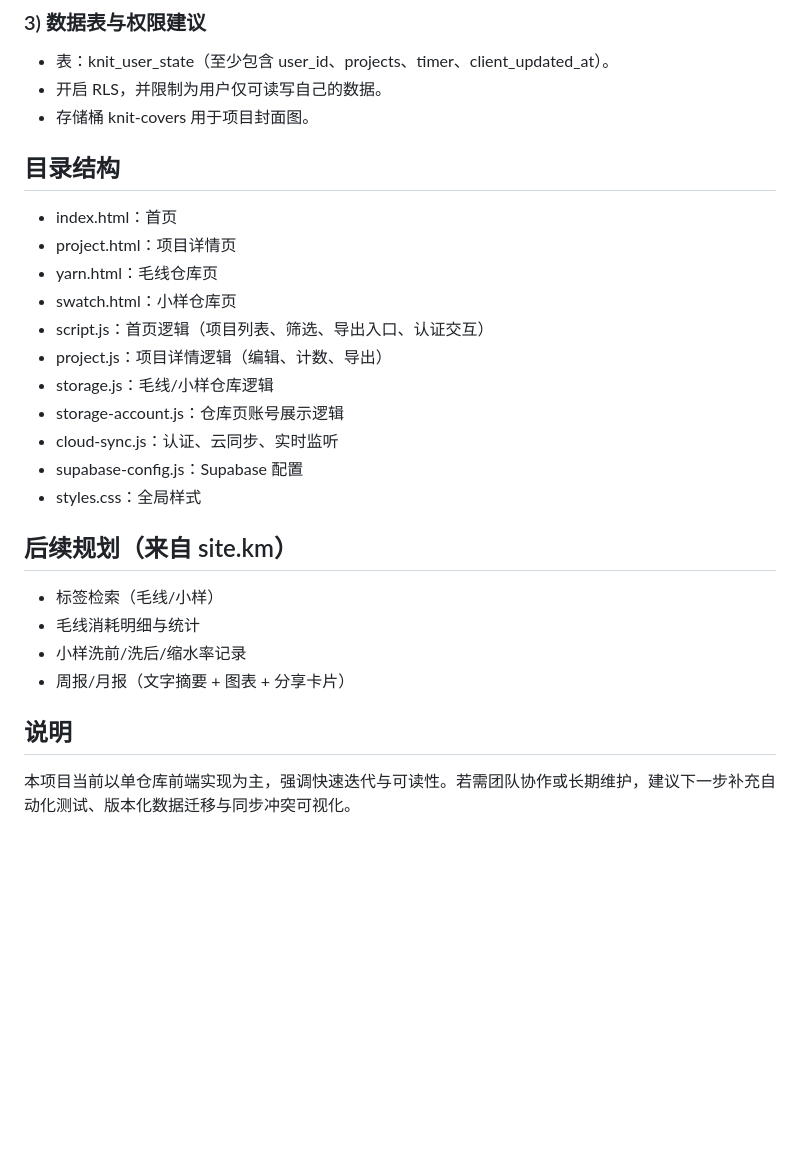
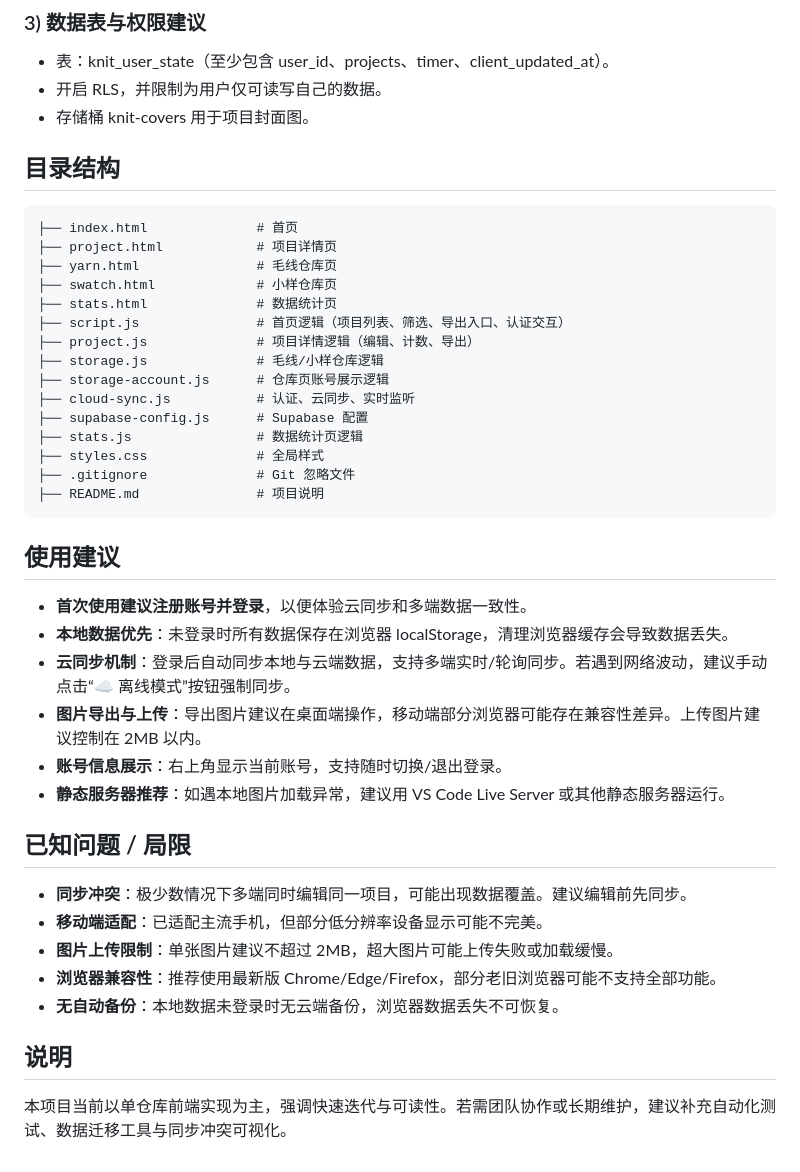
Before and after one commit to 18162319926/vibecoding, a Markdown page: README.md, the part around the change. GitHub-like rendering; blank space fills up the shorter version.

Commit message:
fix:README更新

````diff
--- a/README.md
+++ b/README.md
@@ -81,28 +81,44 @@ window.__KNIT_SUPABASE_CONFIG__ = {
 - 开启 RLS，并限制为用户仅可读写自己的数据。
 - 存储桶 knit-covers 用于项目封面图。
 
+
 ## 目录结构
 
-- index.html：首页
-- project.html：项目详情页
-- yarn.html：毛线仓库页
-- swatch.html：小样仓库页
-- script.js：首页逻辑（项目列表、筛选、导出入口、认证交互）
-- project.js：项目详情逻辑（编辑、计数、导出）
-- storage.js：毛线/小样仓库逻辑
-- storage-account.js：仓库页账号展示逻辑
-- cloud-sync.js：认证、云同步、实时监听
-- supabase-config.js：Supabase 配置
-- styles.css：全局样式
+```
+├── index.html              # 首页
+├── project.html            # 项目详情页
+├── yarn.html               # 毛线仓库页
+├── swatch.html             # 小样仓库页
+├── stats.html              # 数据统计页
+├── script.js               # 首页逻辑（项目列表、筛选、导出入口、认证交互）
+├── project.js              # 项目详情逻辑（编辑、计数、导出）
+├── storage.js              # 毛线/小样仓库逻辑
+├── storage-account.js      # 仓库页账号展示逻辑
+├── cloud-sync.js           # 认证、云同步、实时监听
+├── supabase-config.js      # Supabase 配置
+├── stats.js                # 数据统计页逻辑
+├── styles.css              # 全局样式
+├── .gitignore              # Git 忽略文件
+├── README.md               # 项目说明
+```
 
+## 使用建议
 
-## 后续规划（来自 site.km）
+- **首次使用建议注册账号并登录**，以便体验云同步和多端数据一致性。
+- **本地数据优先**：未登录时所有数据保存在浏览器 localStorage，清理浏览器缓存会导致数据丢失。
+- **云同步机制**：登录后自动同步本地与云端数据，支持多端实时/轮询同步。若遇到网络波动，建议手动点击“☁️ 离线模式”按钮强制同步。
+- **图片导出与上传**：导出图片建议在桌面端操作，移动端部分浏览器可能存在兼容性差异。上传图片建议控制在 2MB 以内。
+- **账号信息展示**：右上角显示当前账号，支持随时切换/退出登录。
+- **静态服务器推荐**：如遇本地图片加载异常，建议用 VS Code Live Server 或其他静态服务器运行。
 
-- 标签检索（毛线/小样）
-- 毛线消耗明细与统计
-- 小样洗前/洗后/缩水率记录
-- 周报/月报（文字摘要 + 图表 + 分享卡片）
+## 已知问题 / 局限
+
+- **同步冲突**：极少数情况下多端同时编辑同一项目，可能出现数据覆盖。建议编辑前先同步。
+- **移动端适配**：已适配主流手机，但部分低分辨率设备显示可能不完美。
+- **图片上传限制**：单张图片建议不超过 2MB，超大图片可能上传失败或加载缓慢。
+- **浏览器兼容性**：推荐使用最新版 Chrome/Edge/Firefox，部分老旧浏览器可能不支持全部功能。
+- **无自动备份**：本地数据未登录时无云端备份，浏览器数据丢失不可恢复。
 
 ## 说明
 
-本项目当前以单仓库前端实现为主，强调快速迭代与可读性。若需团队协作或长期维护，建议下一步补充自动化测试、版本化数据迁移与同步冲突可视化。
+本项目当前以单仓库前端实现为主，强调快速迭代与可读性。若需团队协作或长期维护，建议补充自动化测试、数据迁移工具与同步冲突可视化。
````
